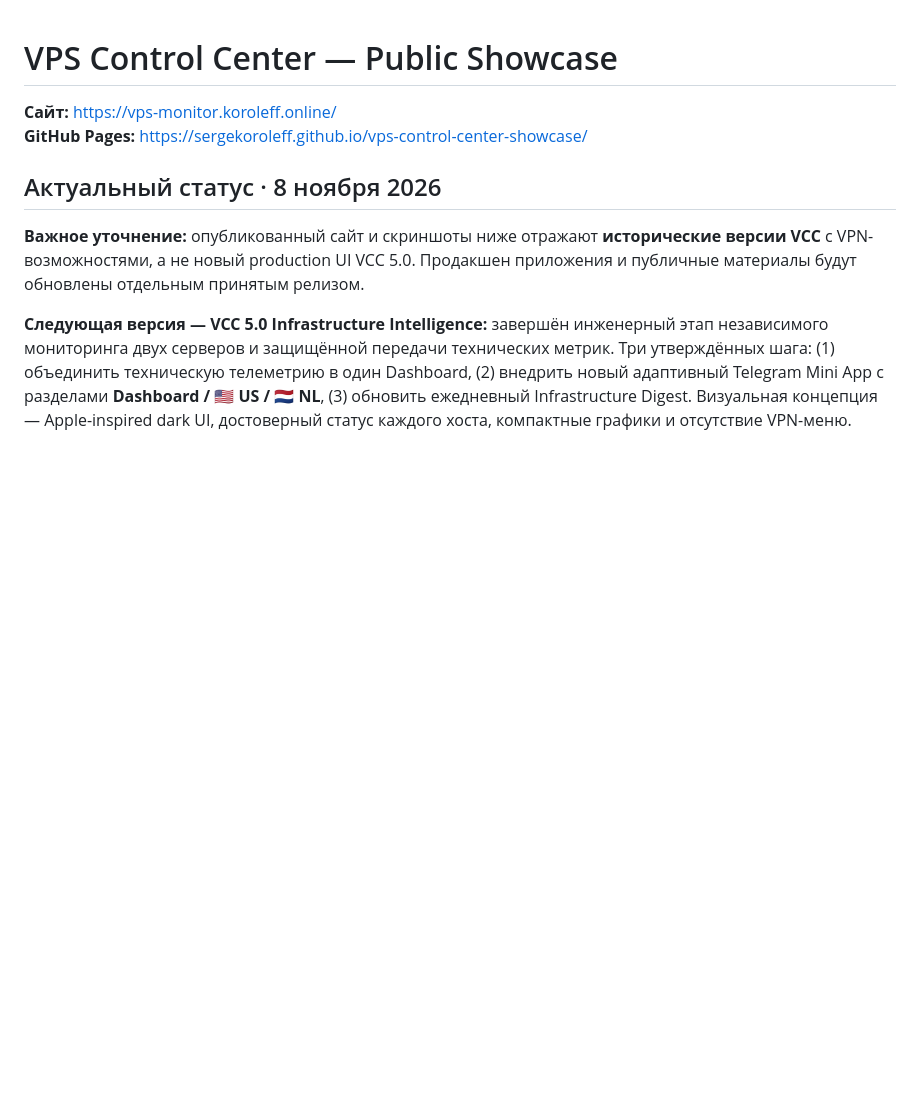
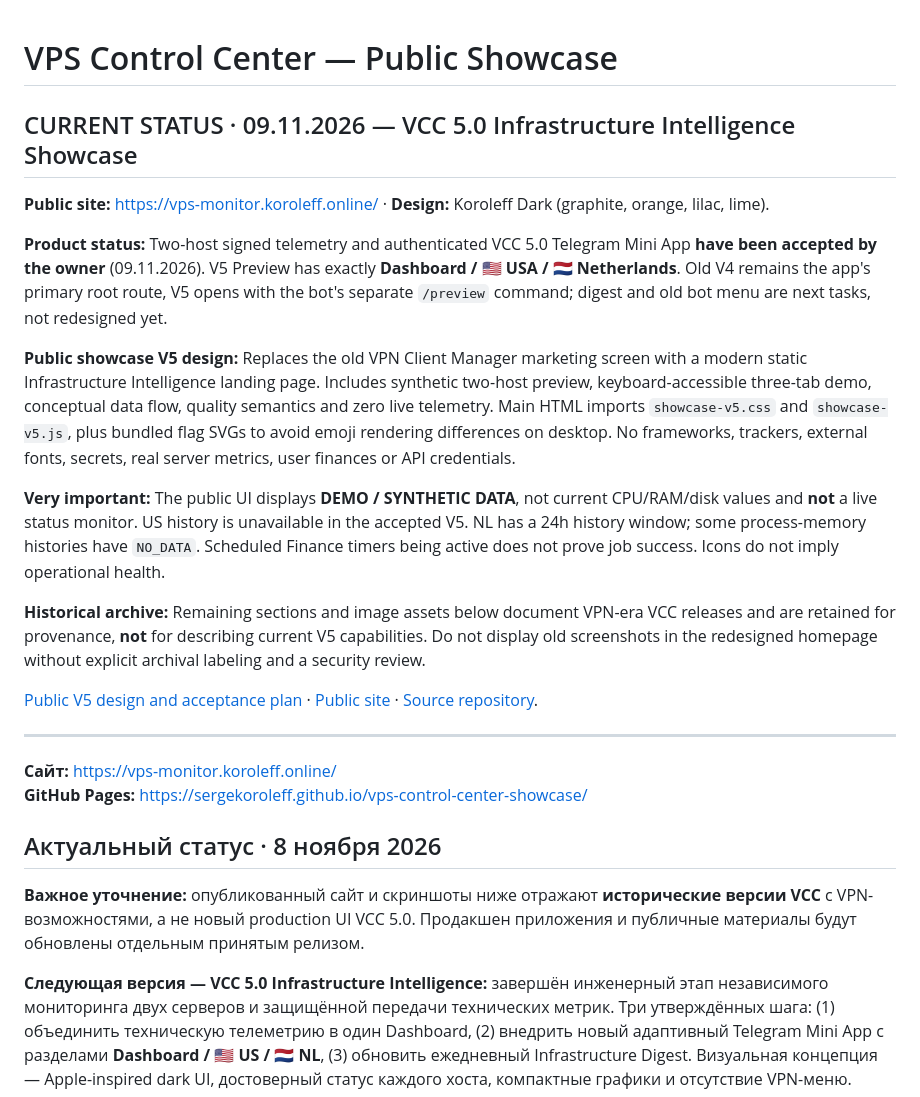
Before and after one commit to sergekoroleff/vps-control-center-showcase, a Markdown page: README.md, the part around the change. Drawn GitHub-style; blank space fills up the shorter version.

Commit message:
docs(showcase): align V5 public docs with accepted Mini App and static demo

```diff
--- a/README.md
+++ b/README.md
@@ -1,4 +1,21 @@
 # VPS Control Center — Public Showcase
+
+## CURRENT STATUS · 09.11.2026 — VCC 5.0 Infrastructure Intelligence Showcase
+
+**Public site:** https://vps-monitor.koroleff.online/ · **Design:** Koroleff Dark (graphite, orange, lilac, lime).
+
+**Product status:** Two-host signed telemetry and authenticated VCC 5.0 Telegram Mini App **have been accepted by the owner** (09.11.2026). V5 Preview has exactly **Dashboard / 🇺🇸 USA / 🇳🇱 Netherlands**. Old V4 remains the app's primary root route, V5 opens with the bot's separate `/preview` command; digest and old bot menu are next tasks, not redesigned yet.
+
+**Public showcase V5 design:** Replaces the old VPN Client Manager marketing screen with a modern static Infrastructure Intelligence landing page. Includes synthetic two-host preview, keyboard-accessible three-tab demo, conceptual data flow, quality semantics and zero live telemetry. Main HTML imports `showcase-v5.css` and `showcase-v5.js`, plus bundled flag SVGs to avoid emoji rendering differences on desktop. No frameworks, trackers, external fonts, secrets, real server metrics, user finances or API credentials.
+
+**Very important:** The public UI displays **DEMO / SYNTHETIC DATA**, not current CPU/RAM/disk values and **not** a live status monitor. US history is unavailable in the accepted V5. NL has a 24h history window; some process-memory histories have `NO_DATA`. Scheduled Finance timers being active does not prove job success. Icons do not imply operational health.
+
+**Historical archive:** Remaining sections and image assets below document VPN-era VCC releases and are retained for provenance, **not** for describing current V5 capabilities. Do not display old screenshots in the redesigned homepage without explicit archival labeling and a security review.
+
+[Public V5 design and acceptance plan](V5_PUBLIC_SHOWCASE_PLAN_2026-11-08.md) · [Public site](https://vps-monitor.koroleff.online/) · [Source repository](https://github.com/sergekoroleff/vps-control-center-showcase).
+
+---
+
 
 **Сайт:** https://vps-monitor.koroleff.online/
 **GitHub Pages:** https://sergekoroleff.github.io/vps-control-center-showcase/
```
